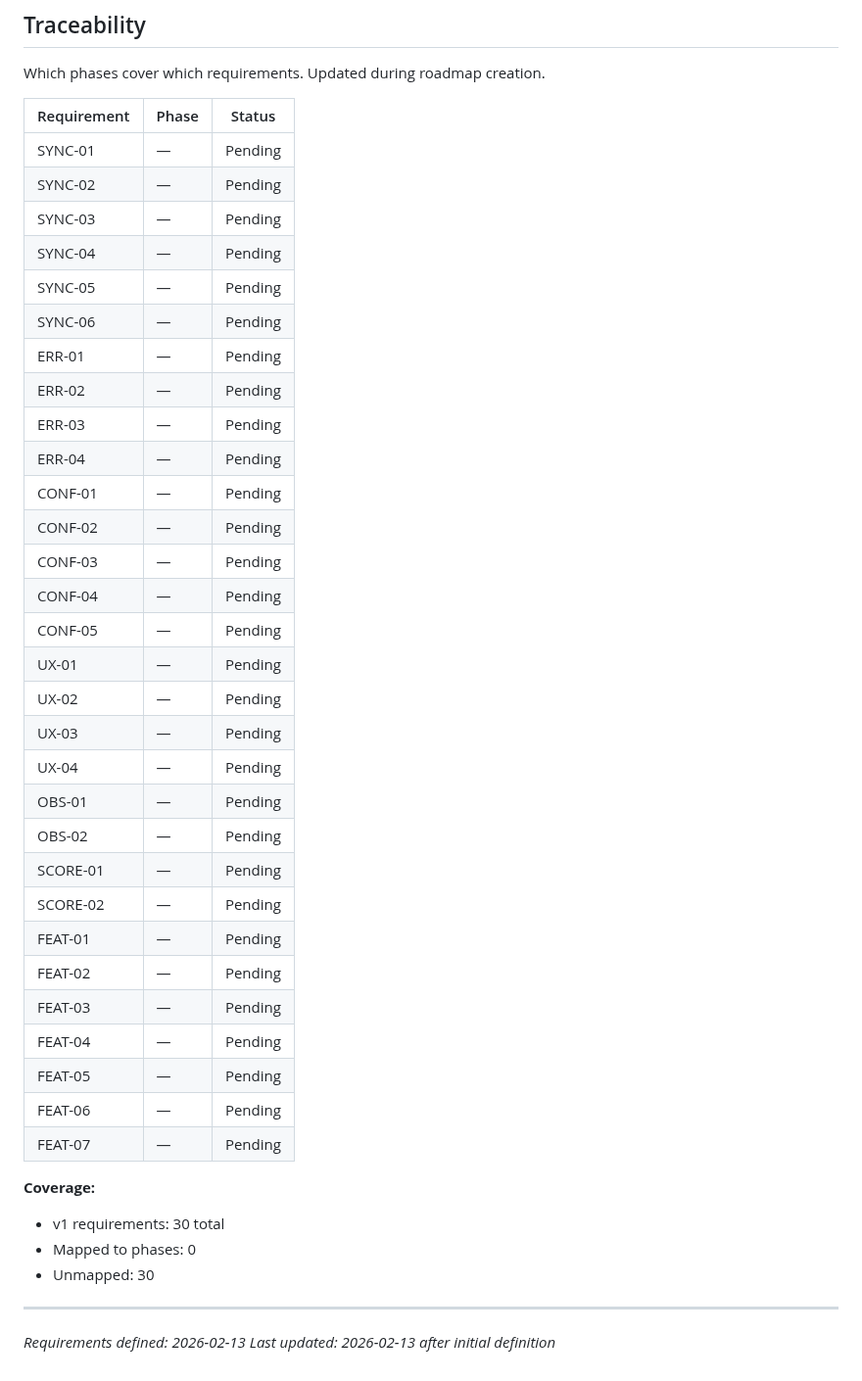
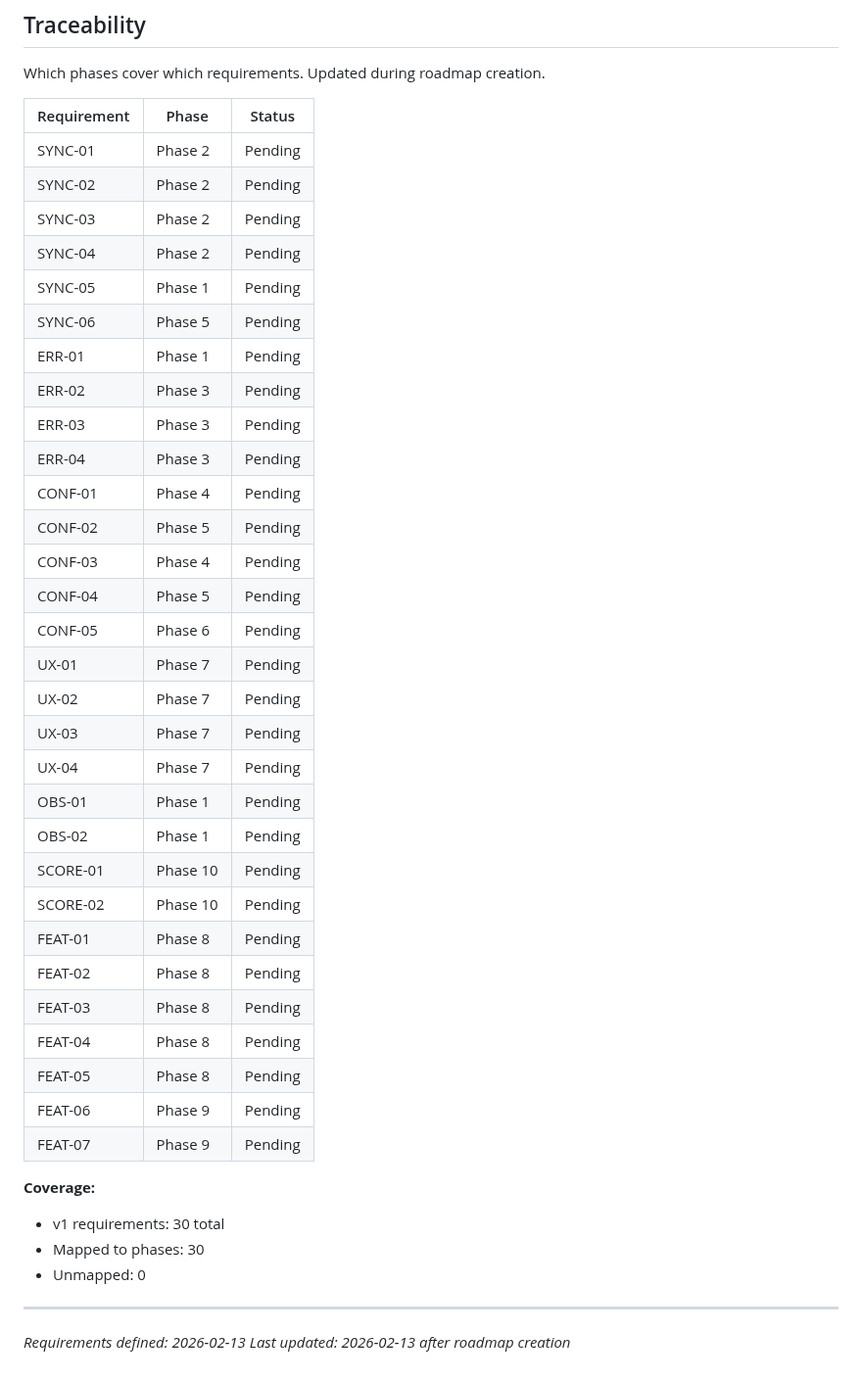
Before and after one commit to codehava/LeadX.v1, a Markdown page: .planning/REQUIREMENTS.md, the part around the change. Shown at 98% size. Drawn GitHub-style.

Commit message:
docs: create roadmap (10 phases)
Co-Authored-By: Claude Opus 4.6 <noreply@anthropic.com>

```diff
--- a/.planning/REQUIREMENTS.md
+++ b/.planning/REQUIREMENTS.md
@@ -95,42 +95,42 @@ Which phases cover which requirements. Updated during roadmap creation.
 
 | Requirement | Phase | Status |
 |-------------|-------|--------|
-| SYNC-01 | — | Pending |
-| SYNC-02 | — | Pending |
-| SYNC-03 | — | Pending |
-| SYNC-04 | — | Pending |
-| SYNC-05 | — | Pending |
-| SYNC-06 | — | Pending |
-| ERR-01 | — | Pending |
-| ERR-02 | — | Pending |
-| ERR-03 | — | Pending |
-| ERR-04 | — | Pending |
-| CONF-01 | — | Pending |
-| CONF-02 | — | Pending |
-| CONF-03 | — | Pending |
-| CONF-04 | — | Pending |
-| CONF-05 | — | Pending |
-| UX-01 | — | Pending |
-| UX-02 | — | Pending |
-| UX-03 | — | Pending |
-| UX-04 | — | Pending |
-| OBS-01 | — | Pending |
-| OBS-02 | — | Pending |
-| SCORE-01 | — | Pending |
-| SCORE-02 | — | Pending |
-| FEAT-01 | — | Pending |
-| FEAT-02 | — | Pending |
-| FEAT-03 | — | Pending |
-| FEAT-04 | — | Pending |
-| FEAT-05 | — | Pending |
-| FEAT-06 | — | Pending |
-| FEAT-07 | — | Pending |
+| SYNC-01 | Phase 2 | Pending |
+| SYNC-02 | Phase 2 | Pending |
+| SYNC-03 | Phase 2 | Pending |
+| SYNC-04 | Phase 2 | Pending |
+| SYNC-05 | Phase 1 | Pending |
+| SYNC-06 | Phase 5 | Pending |
+| ERR-01 | Phase 1 | Pending |
+| ERR-02 | Phase 3 | Pending |
+| ERR-03 | Phase 3 | Pending |
+| ERR-04 | Phase 3 | Pending |
+| CONF-01 | Phase 4 | Pending |
+| CONF-02 | Phase 5 | Pending |
+| CONF-03 | Phase 4 | Pending |
+| CONF-04 | Phase 5 | Pending |
+| CONF-05 | Phase 6 | Pending |
+| UX-01 | Phase 7 | Pending |
+| UX-02 | Phase 7 | Pending |
+| UX-03 | Phase 7 | Pending |
+| UX-04 | Phase 7 | Pending |
+| OBS-01 | Phase 1 | Pending |
+| OBS-02 | Phase 1 | Pending |
+| SCORE-01 | Phase 10 | Pending |
+| SCORE-02 | Phase 10 | Pending |
+| FEAT-01 | Phase 8 | Pending |
+| FEAT-02 | Phase 8 | Pending |
+| FEAT-03 | Phase 8 | Pending |
+| FEAT-04 | Phase 8 | Pending |
+| FEAT-05 | Phase 8 | Pending |
+| FEAT-06 | Phase 9 | Pending |
+| FEAT-07 | Phase 9 | Pending |
 
 **Coverage:**
 - v1 requirements: 30 total
-- Mapped to phases: 0
-- Unmapped: 30
+- Mapped to phases: 30
+- Unmapped: 0
 
 ---
 *Requirements defined: 2026-02-13*
-*Last updated: 2026-02-13 after initial definition*
+*Last updated: 2026-02-13 after roadmap creation*
```
Also changed, not shown: .planning/ROADMAP.md (added, +208 -0 lines), .planning/STATE.md (added, +65 -0 lines).
